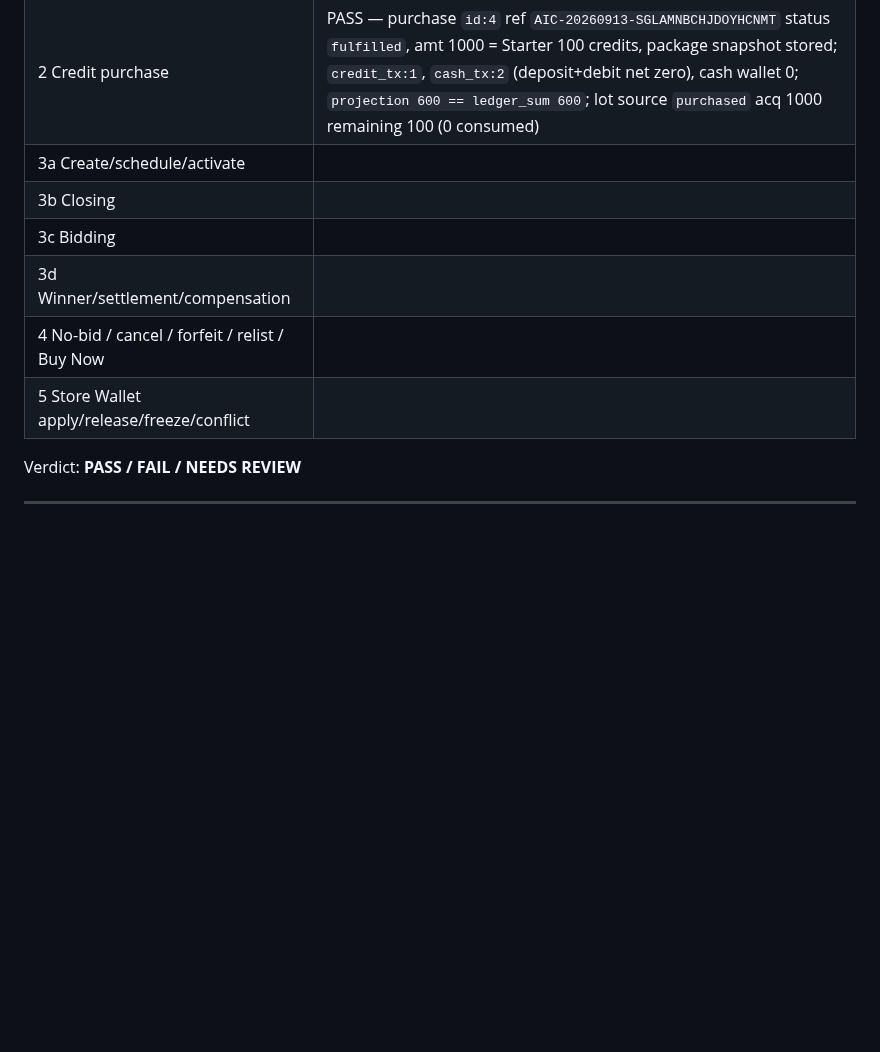
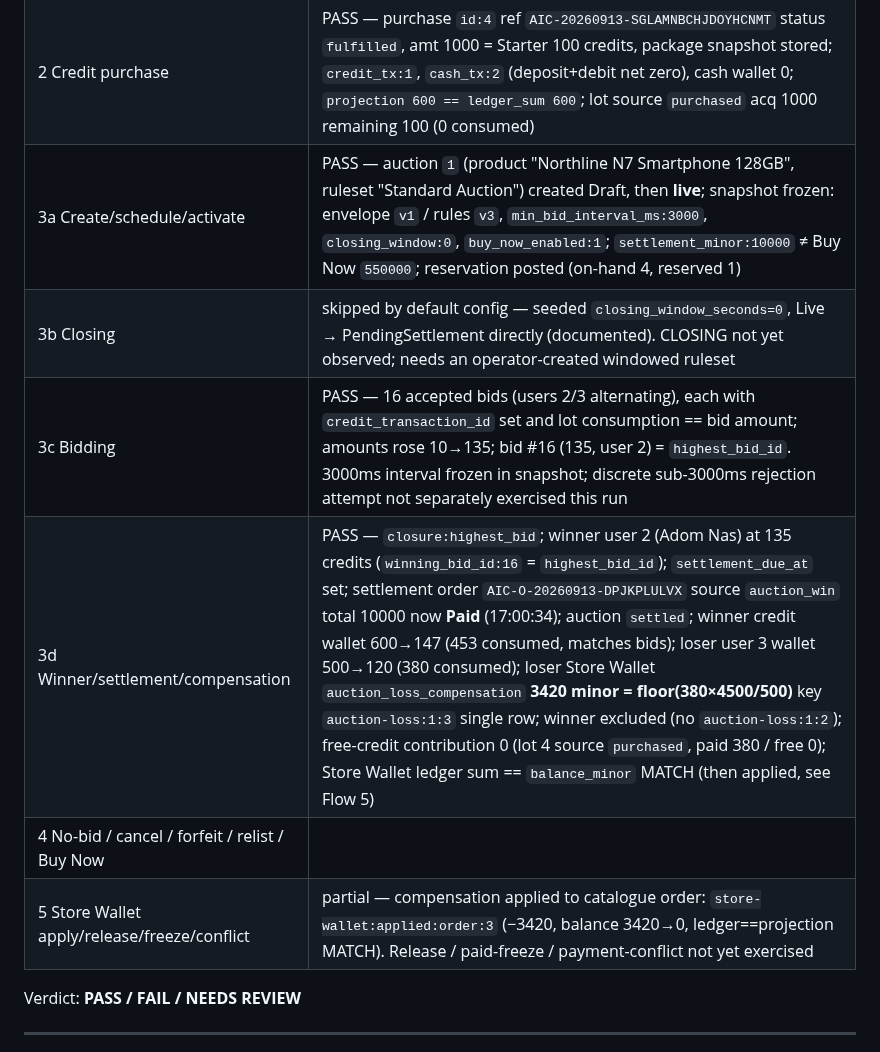
Before and after one commit to majcreatives/as-is-commerce, a Markdown page: docs/VERIFY_23_FUNCTIONAL_AUDIT.md, the part around the change. GitHub-like rendering; blank space fills up the shorter version.

Commit message:
Stage 23 — record Flow 3 auction lifecycle PASS

```diff
--- a/docs/VERIFY_23_FUNCTIONAL_AUDIT.md
+++ b/docs/VERIFY_23_FUNCTIONAL_AUDIT.md
@@ -189,12 +189,12 @@ Record per-flow PASS / FAIL with the verifying query/output.
 |---|---|
 | 1 Catalog Buy Now | PASS — order `AIC-O-20260913-NAO4RZ6Z6N` `paid`; one `order_payments` row `succeeded` (provider ref `AIC-P-20260913-NMVVIYOTMYGH6EZW`, 340000 minor); inventory `reservation` → `sale` (on-hand −1, reserved −1); delivery `pending`; credits untouched; no `cash_transactions` expected (see Flow 1 note); Livewire `wire:click` dead-click incident resolved via config/route cache refresh |
 | 2 Credit purchase | PASS — purchase `id:4` ref `AIC-20260913-SGLAMNBCHJDOYHCNMT` status `fulfilled`, amt 1000 = Starter 100 credits, package snapshot stored; `credit_tx:1`, `cash_tx:2` (deposit+debit net zero), cash wallet 0; `projection 600 == ledger_sum 600`; lot source `purchased` acq 1000 remaining 100 (0 consumed) |
-| 3a Create/schedule/activate | |
-| 3b Closing | |
-| 3c Bidding | |
-| 3d Winner/settlement/compensation | |
+| 3a Create/schedule/activate | PASS — auction `1` (product "Northline N7 Smartphone 128GB", ruleset "Standard Auction") created Draft, then **live**; snapshot frozen: envelope `v1` / rules `v3`, `min_bid_interval_ms:3000`, `closing_window:0`, `buy_now_enabled:1`; `settlement_minor:10000` ≠ Buy Now `550000`; reservation posted (on-hand 4, reserved 1) |
+| 3b Closing | skipped by default config — seeded `closing_window_seconds=0`, Live → PendingSettlement directly (documented). CLOSING not yet observed; needs an operator-created windowed ruleset |
+| 3c Bidding | PASS — 16 accepted bids (users 2/3 alternating), each with `credit_transaction_id` set and lot consumption == bid amount; amounts rose 10→135; bid #16 (135, user 2) = `highest_bid_id`. 3000ms interval frozen in snapshot; discrete sub-3000ms rejection attempt not separately exercised this run |
+| 3d Winner/settlement/compensation | PASS — `closure:highest_bid`; winner user 2 (Adom Nas) at 135 credits (`winning_bid_id:16` = `highest_bid_id`); `settlement_due_at` set; settlement order `AIC-O-20260913-DPJKPLULVX` source `auction_win` total 10000 now **Paid** (17:00:34); auction `settled`; winner credit wallet 600→147 (453 consumed, matches bids); loser user 3 wallet 500→120 (380 consumed); loser Store Wallet `auction_loss_compensation` **3420 minor = floor(380×4500/500)** key `auction-loss:1:3` single row; winner excluded (no `auction-loss:1:2`); free-credit contribution 0 (lot 4 source `purchased`, paid 380 / free 0); Store Wallet ledger sum == `balance_minor` MATCH (then applied, see Flow 5) |
 | 4 No-bid / cancel / forfeit / relist / Buy Now | |
-| 5 Store Wallet apply/release/freeze/conflict | |
+| 5 Store Wallet apply/release/freeze/conflict | partial — compensation applied to catalogue order: `store-wallet:applied:order:3` (−3420, balance 3420→0, ledger==projection MATCH). Release / paid-freeze / payment-conflict not yet exercised |
 
 Verdict: **PASS / FAIL / NEEDS REVIEW**
 
```
